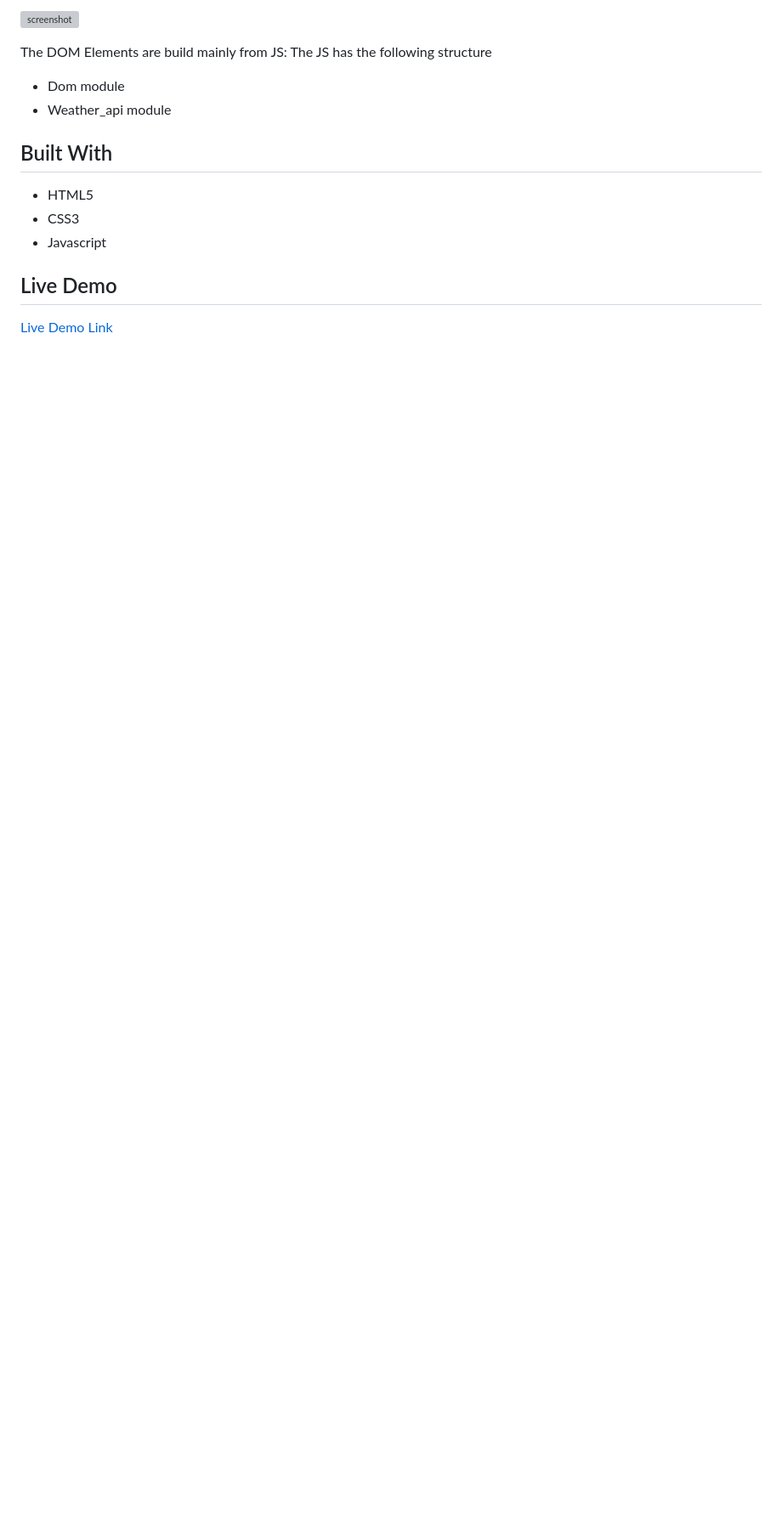
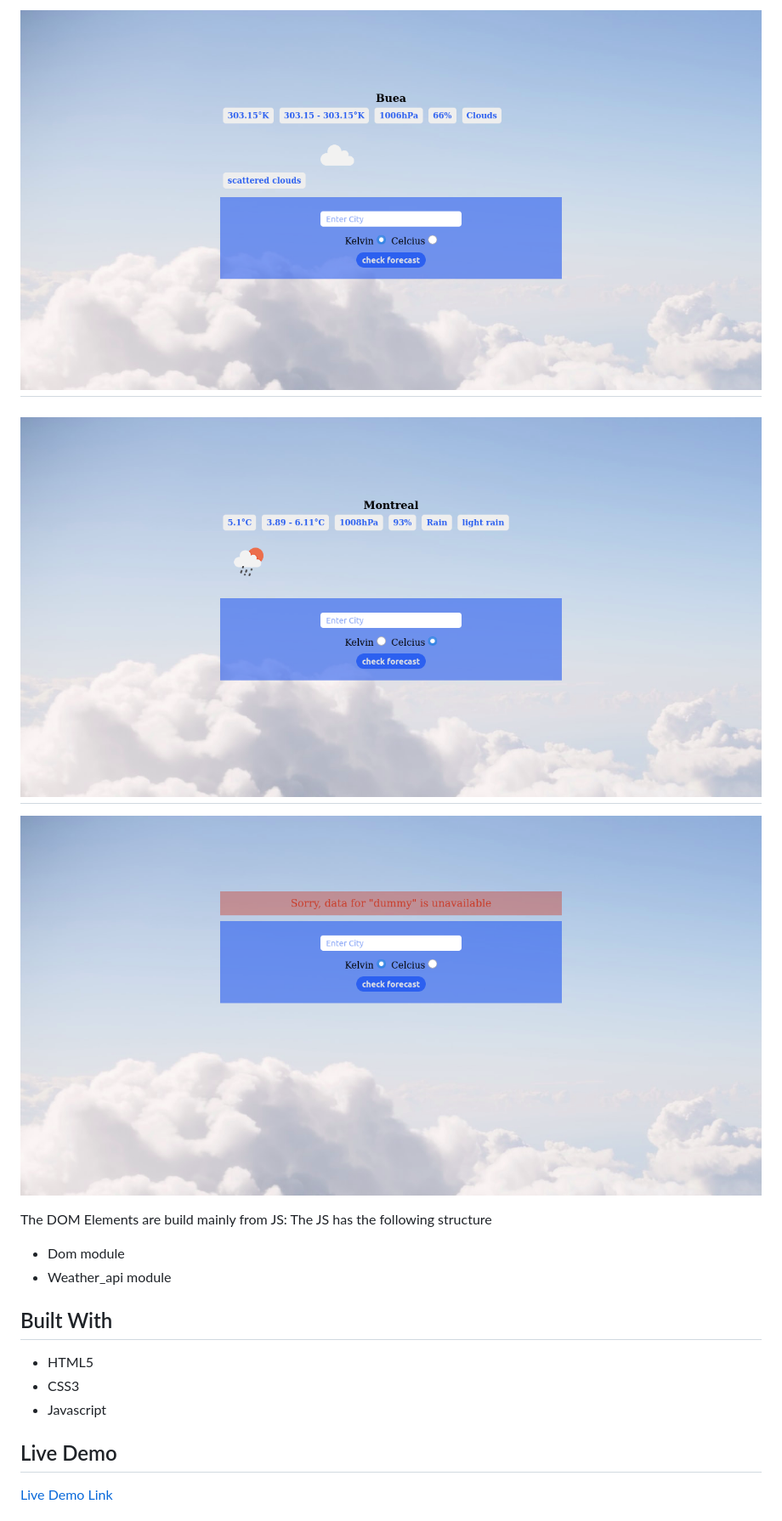
Before and after one commit to Misori-simon/weather-api, a Markdown page: README.md, the part around one of its changes. Shown at 85% size. GitHub-like rendering; pictures changed too: screenshots/sc1.png (added), screenshots/sc2.png (added), screenshots/sc3.png (added); blank space fills up the shorter version; grey boxes are pictures that could not be loaded.

Commit message:
Update reademe

```diff
--- a/README.md
+++ b/README.md
@@ -14,5 +14,9 @@ This project is about the use of API's in Javascript. Also to evaluate the use o
 -
-![screenshot](./images/sc.png)
+![screenshot](./screenshots/sc1.png)
+-
+![screenshot](./screenshots/sc2.png)
+-
+![screenshot](./screenshots/sc3.png)
 
 The DOM Elements are build mainly from JS:
 The JS has the following structure
```
Also changed, not shown: other parts of README.md (+1 -1 lines), screenshots/sc.png (added).
